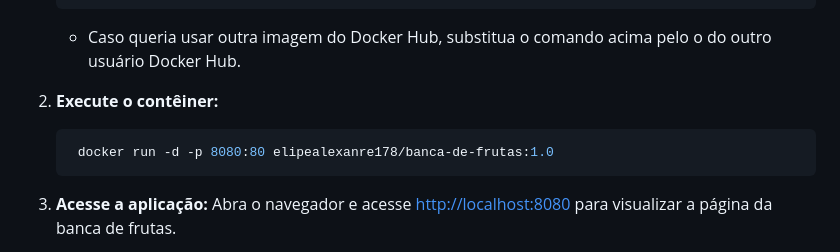
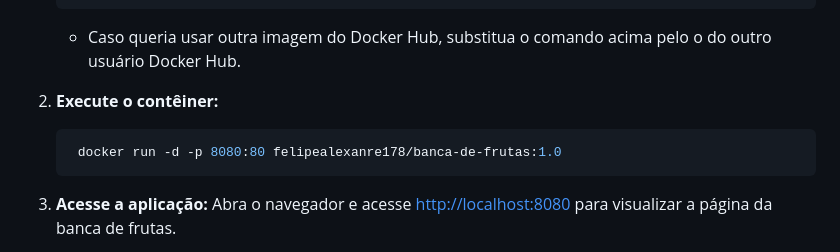
Before and after one commit to felipealx1/P-sGradua-o-Docker_BancaDeFeira, a Markdown page: README.md, the part around the change. Rendered like a GitHub page.

````diff
--- a/README.md
+++ b/README.md
@@ -98,7 +98,7 @@ A aplicação consiste em uma página HTML (`index.html`) que exibe **cards de f
 
 2. **Execute o contêiner:**
    ```sh
-    docker run -d -p 8080:80 elipealexanre178/banca-de-frutas:1.0
+    docker run -d -p 8080:80 felipealexanre178/banca-de-frutas:1.0
    ```
 
 3. **Acesse a aplicação:**
````
